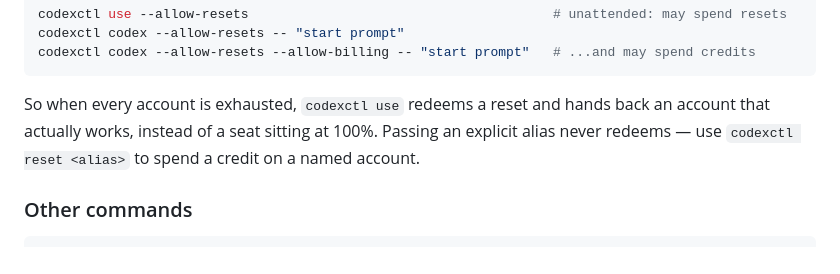
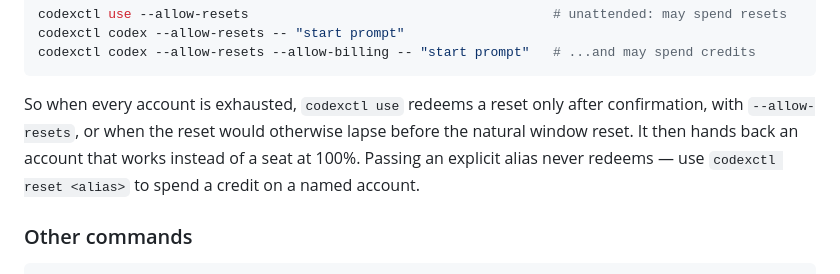
Before and after one commit to Sawmills/codexctl, a Markdown page: README.md, the part around the change. Drawn GitHub-style.

Commit message:
docs(use): clarify reset approval conditions
SAW-9895

````diff
--- a/README.md
+++ b/README.md
@@ -220,9 +220,10 @@ codexctl codex --allow-resets -- "start prompt"
 codexctl codex --allow-resets --allow-billing -- "start prompt"   # ...and may spend credits
 ```
 
-So when every account is exhausted, `codexctl use` redeems a reset and hands back an account that
-actually works, instead of a seat sitting at 100%. Passing an explicit alias never redeems — use
-`codexctl reset <alias>` to spend a credit on a named account.
+So when every account is exhausted, `codexctl use` redeems a reset only after confirmation, with
+`--allow-resets`, or when the reset would otherwise lapse before the natural window reset. It then
+hands back an account that works instead of a seat at 100%. Passing an explicit alias never
+redeems — use `codexctl reset <alias>` to spend a credit on a named account.
 
 ### Other commands
 
````
